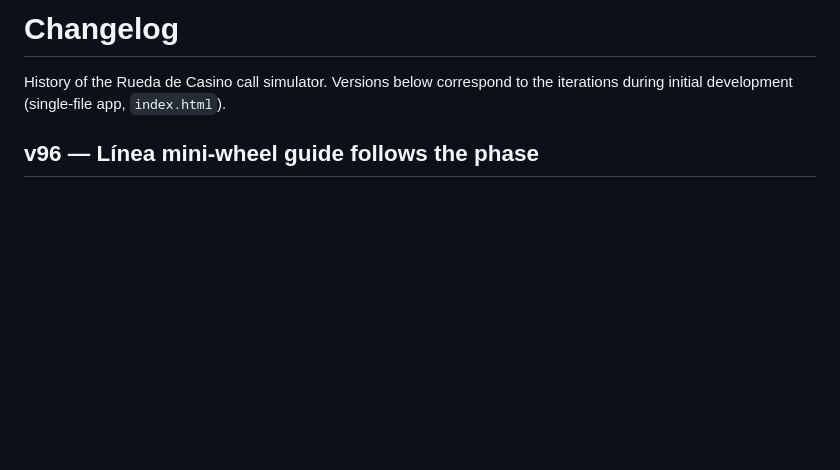
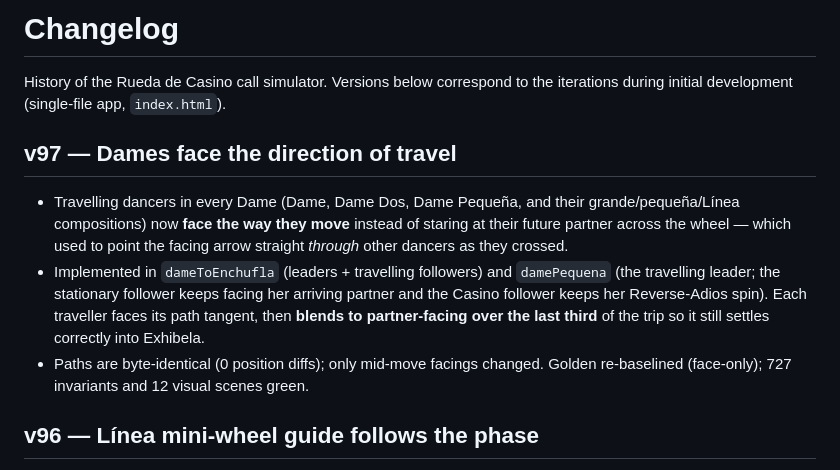
Before and after one commit to RNPGhost/RuedaSimulator, a Markdown page: CHANGELOG.md, the part around the change. Rendered like a GitHub page; blank space fills up the shorter version.

Commit message:
Changelog v97
Co-Authored-By: Claude Opus 4.8 <noreply@anthropic.com>
Claude-Session: https://claude.ai/code/session_01Jnp78CsKHnv3H9PPEGfrvf

```diff
--- a/CHANGELOG.md
+++ b/CHANGELOG.md
@@ -2,6 +2,17 @@
 
 History of the Rueda de Casino call simulator. Versions below correspond to the
 iterations during initial development (single-file app, `index.html`).
+
+## v97 — Dames face the direction of travel
+- Travelling dancers in every Dame (Dame, Dame Dos, Dame Pequeña, and their grande/pequeña/Línea
+  compositions) now **face the way they move** instead of staring at their future partner across the
+  wheel — which used to point the facing arrow straight *through* other dancers as they crossed.
+- Implemented in `dameToEnchufla` (leaders + travelling followers) and `damePequena` (the travelling
+  leader; the stationary follower keeps facing her arriving partner and the Casino follower keeps her
+  Reverse-Adios spin). Each traveller faces its path tangent, then **blends to partner-facing over the
+  last third** of the trip so it still settles correctly into Exhibela.
+- Paths are byte-identical (0 position diffs); only mid-move facings changed. Golden re-baselined
+  (face-only); 727 invariants and 12 visual scenes green.
 
 ## v96 — Línea mini-wheel guide follows the phase
 - The dashed mini-wheel circles (and rings) mark rest positions on the **current** spoke config, but the
```
